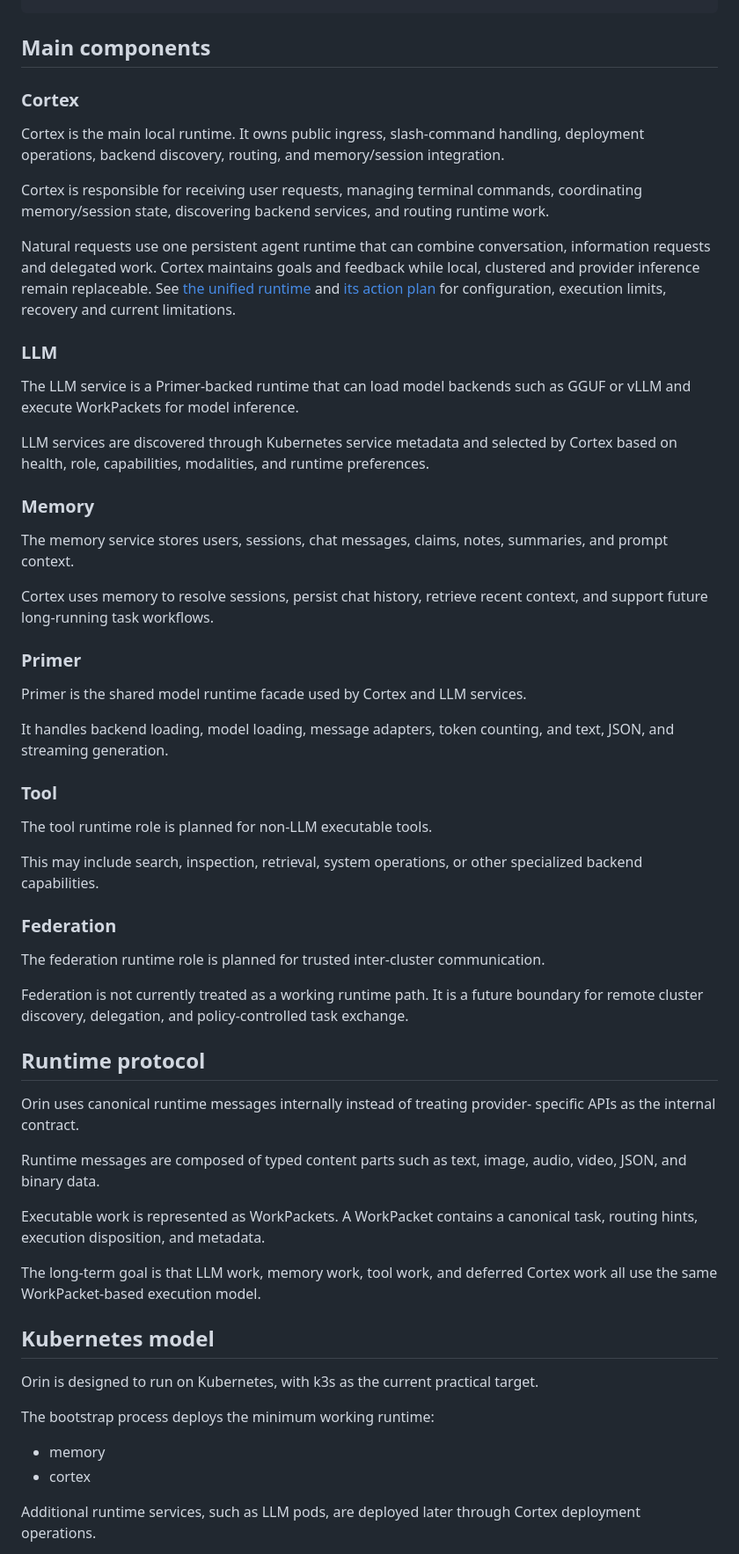
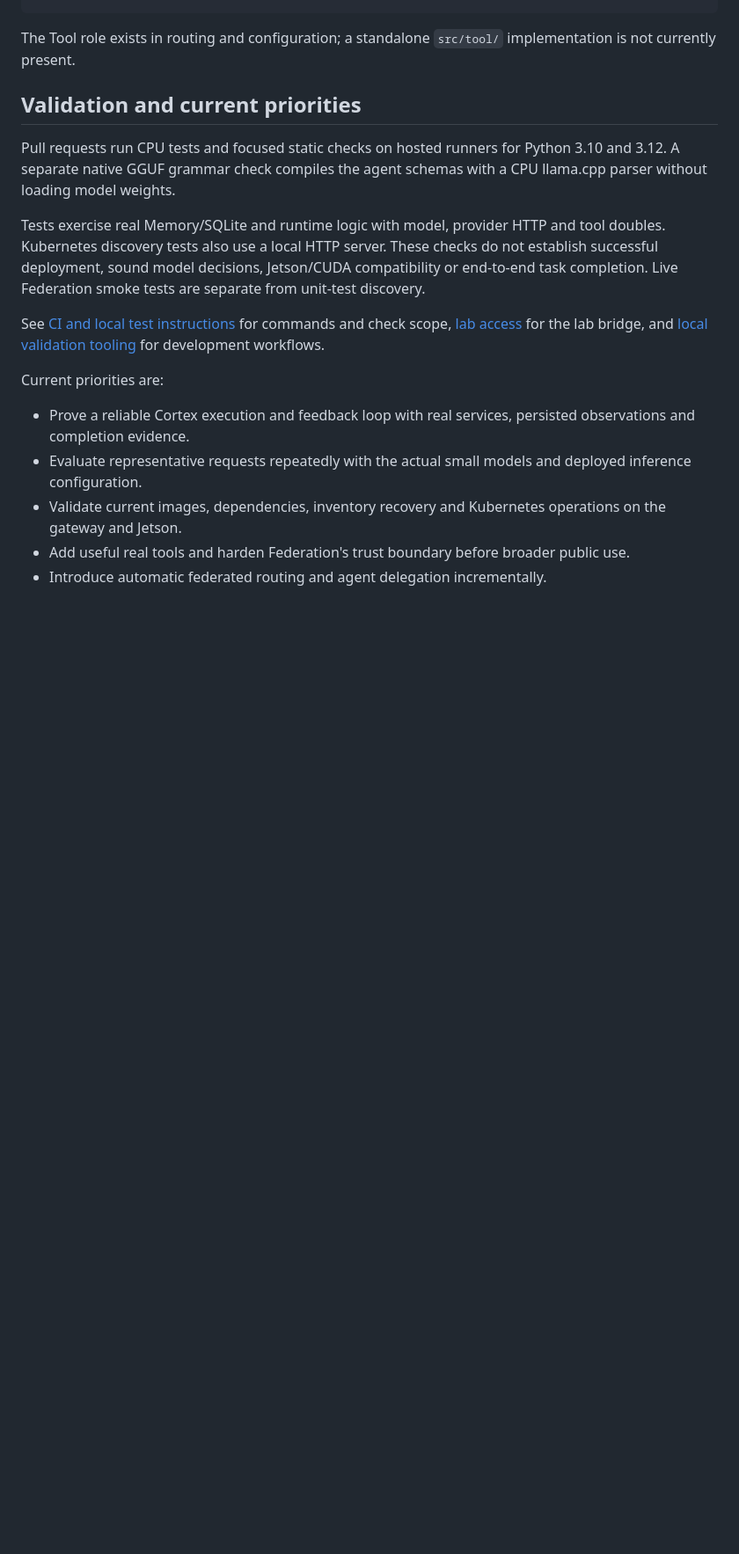
Before and after one commit to ILGSupreme/Orin, a Markdown page: README.md, the part around one of its changes. Shown at 88% size. GitHub-like rendering; blank space fills up the shorter version.

Commit message:
docs: align README with current Cortex and Federation implementation

````diff
--- a/README.md
+++ b/README.md
@@ -44,85 +158,34 @@ orin/
   terminal-chat.py
 ```
 
-## Main components
+The Tool role exists in routing and configuration; a standalone `src/tool/`
+implementation is not currently present.
 
-### Cortex
+## Validation and current priorities
 
-Cortex is the main local runtime. It owns public ingress, slash-command handling,
-deployment operations, backend discovery, routing, and memory/session integration.
+Pull requests run CPU tests and focused static checks on hosted runners for
+Python 3.10 and 3.12. A separate native GGUF grammar check compiles the agent
+schemas with a CPU llama.cpp parser without loading model weights.
 
-Cortex is responsible for receiving user requests, managing terminal commands,
-coordinating memory/session state, discovering backend services, and routing
-runtime work.
+Tests exercise real Memory/SQLite and runtime logic with model, provider HTTP
+and tool doubles. Kubernetes discovery tests also use a local HTTP server.
+These checks do not establish successful deployment, sound model decisions,
+Jetson/CUDA compatibility or end-to-end task completion. Live Federation smoke
+tests are separate from unit-test discovery.
 
-Natural requests use one persistent agent runtime that can combine conversation,
-information requests and delegated work. Cortex maintains goals and feedback while
-local, clustered and provider inference remain replaceable. See
-[the unified runtime](docs/cortex-agent.md) and
-[its action plan](docs/unified-agent-action-plan.md) for configuration, execution
-limits, recovery and current limitations.
+See [CI and local test instructions](docs/ci.md) for commands and check scope,
+[lab access](tools/lab-mcp/README.md) for the lab bridge, and
+[local validation tooling](tools/local-agent/README.md) for development workflows.
 
-### LLM
+Current priorities are:
 
-The LLM service is a Primer-backed runtime that can load model backends such as
-GGUF or vLLM and execute WorkPackets for model inference.
+- Prove a reliable Cortex execution and feedback loop with real services,
+  persisted observations and completion evidence.
+- Evaluate representative requests repeatedly with the actual small models and
+  deployed inference configuration.
+- Validate current images, dependencies, inventory recovery and Kubernetes
+  operations on the gateway and Jetson.
+- Add useful real tools and harden Federation's trust boundary before broader
+  public use.
+- Introduce automatic federated routing and agent delegation incrementally.
 
-LLM services are discovered through Kubernetes service metadata and selected by
-Cortex based on health, role, capabilities, modalities, and runtime preferences.
-
-### Memory
-
-The memory service stores users, sessions, chat messages, claims, notes,
-summaries, and prompt context.
-
-Cortex uses memory to resolve sessions, persist chat history, retrieve recent
-context, and support future long-running task workflows.
-
-### Primer
-
-Primer is the shared model runtime facade used by Cortex and LLM services.
-
-It handles backend loading, model loading, message adapters, token counting, and
-text, JSON, and streaming generation.
-
-### Tool
-
-The tool runtime role is planned for non-LLM executable tools.
-
-This may include search, inspection, retrieval, system operations, or other
-specialized backend capabilities.
-
-### Federation
-
-The federation runtime role is planned for trusted inter-cluster communication.
-
-Federation is not currently treated as a working runtime path. It is a future
-boundary for remote cluster discovery, delegation, and policy-controlled task
-exchange.
-
-## Runtime protocol
-
-Orin uses canonical runtime messages internally instead of treating provider-
-specific APIs as the internal contract.
-
-Runtime messages are composed of typed content parts such as text, image, audio,
-video, JSON, and binary data.
-
-Executable work is represented as WorkPackets. A WorkPacket contains a canonical
-task, routing hints, execution disposition, and metadata.
-
-The long-term goal is that LLM work, memory work, tool work, and deferred Cortex
-work all use the same WorkPacket-based execution model.
-
-## Kubernetes model
-
-Orin is designed to run on Kubernetes, with k3s as the current practical target.
-
-The bootstrap process deploys the minimum working runtime:
-
-- memory
-- cortex
-
-Additional runtime services, such as LLM pods, are deployed later through Cortex
-deployment operations.
-
````
Also changed, not shown: other parts of README.md (+146 -77 lines).
